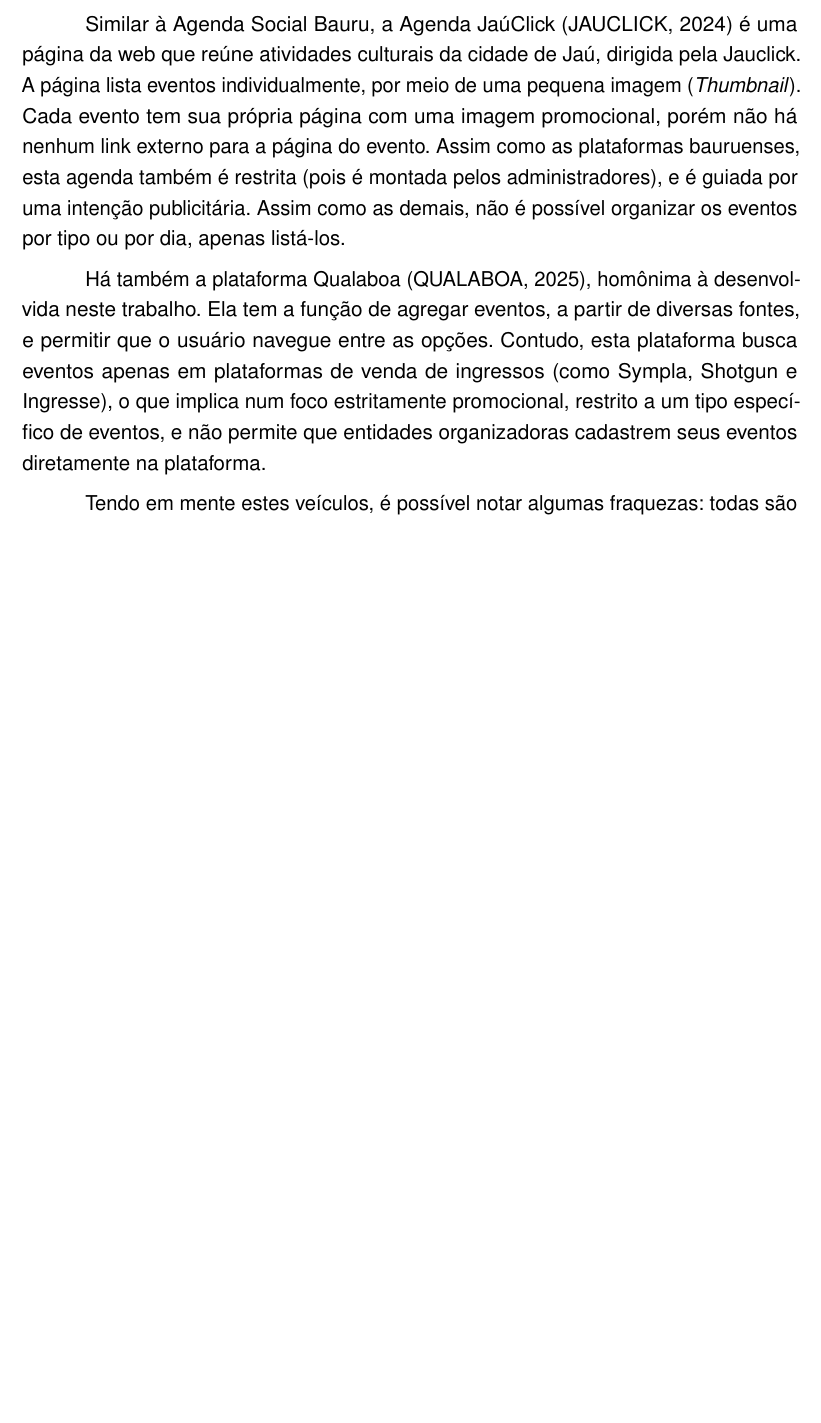
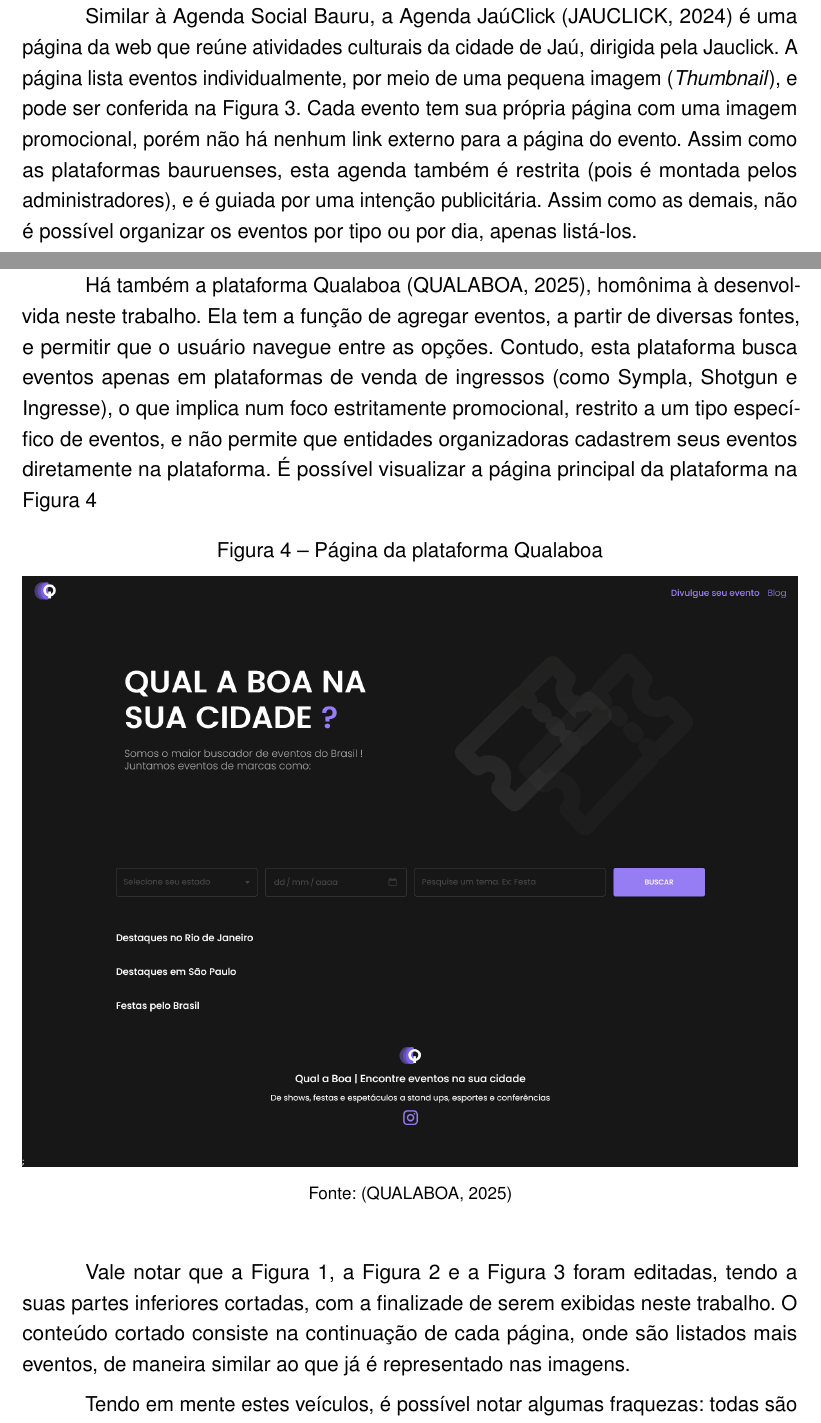
Before and after one commit to luccabibar/agenda-cultural-monografia, a LaTeX thesis (monografia.tex, which reads chapters/02-SolucoesExistentes.tex): part of page 12 of 49 before the commit and two parts of pages 16 and 18 of 55 after it, the two joined at a grey line, cut so that both start at the same text, the shorter picture padded with empty space. Compiled offline with pdfLaTeX.

Commit message:
imagens solucoe sexistente

```diff
--- a/chapters/02-SolucoesExistentes.tex
+++ b/chapters/02-SolucoesExistentes.tex
@@ -19,5 +35,5 @@
 Similar à Agenda Social Bauru, a Agenda JaúClick \cite{agenda-jauclick} é uma página da web que reúne atividades culturais da cidade de Jaú, dirigida pela Jauclick.
-A página lista eventos individualmente, por meio de uma pequena imagem (\emph{Thumbnail}).
+A página lista eventos individualmente, por meio de uma pequena imagem (\emph{Thumbnail}), e pode ser conferida na \autoref{fig:agenda-jauclick}.
 Cada evento tem sua própria página com uma imagem promocional, porém não há nenhum link externo para a página do evento.
 Assim como as plataformas bauruenses, esta agenda também é restrita (pois é montada pelos administradores), e é guiada por uma intenção publicitária.
 Assim como as demais, não é possível organizar os eventos por tipo ou por dia, apenas listá-los.
@@ -25,6 +46,21 @@
+    \label{fig:agenda-jauclick}
+\end{figure}
+
 Há também a plataforma Qualaboa \cite{plataforma-qualaboa}, homônima à desenvolvida neste trabalho.
 Ela tem a função de agregar eventos, a partir de diversas fontes, e permitir que o usuário navegue entre as opções.
 Contudo, esta plataforma busca eventos apenas em plataformas de venda de ingressos (como Sympla, Shotgun e Ingresse), o que implica num foco estritamente promocional, restrito a um tipo específico de eventos, e não permite que entidades organizadoras cadastrem seus eventos diretamente na plataforma.
+É possível visualizar a página principal da plataforma na \autoref{fig:agenda-qualaboa}
+
+\begin{figure}[H]
+    \centering
+    \caption[Página da plataforma Qualaboa]{Página da plataforma Qualaboa}
+    \includegraphics[width = 1.0\linewidth]{figs/capturas-solucoes-existentes/agenda-qualaboa.png}\\
+    \fonte{\cite{plataforma-qualaboa}}
+    \label{fig:agenda-qualaboa}
+\end{figure}
+
+Vale notar que a \autoref{fig:agenda-socialbauru}, a \autoref{fig:agenda-jcnet} e a \autoref{fig:agenda-jauclick} foram editadas, tendo a suas partes inferiores cortadas, com a finalizade de serem exibidas neste trabalho.
+O conteúdo cortado consiste na continuação de cada página, onde são listados mais eventos, de maneira similar ao que já é representado nas imagens.
 
 Tendo em mente estes veículos, é possível notar algumas fraquezas: todas são escritas por seus respectivos administradores, fazendo com que seja necessário que alguém selecione manualmente os eventos.
 Ademais, o caráter publicitário tende a favorecer eventos patrocinados.
```
Also changed, not shown: figs/capturas-solucoes-existentes/agenda-jcnet.png (added), figs/capturas-solucoes-existentes/agenda-qualaboa.png (added), figs/capturas-solucoes-existentes/agenda-socialbauru.png (added), chapters/02-SolucoesExistentes.tex (25 more changed lines), 1 other file.
